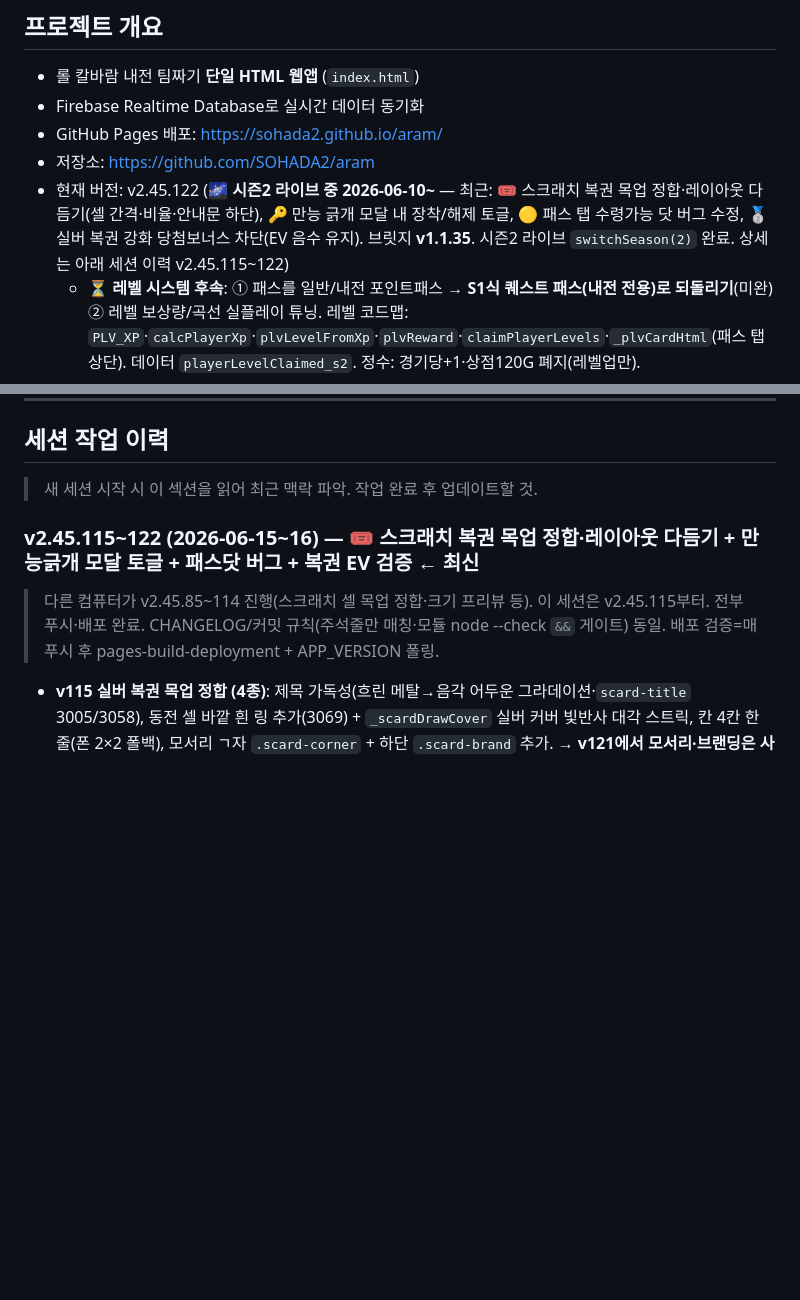
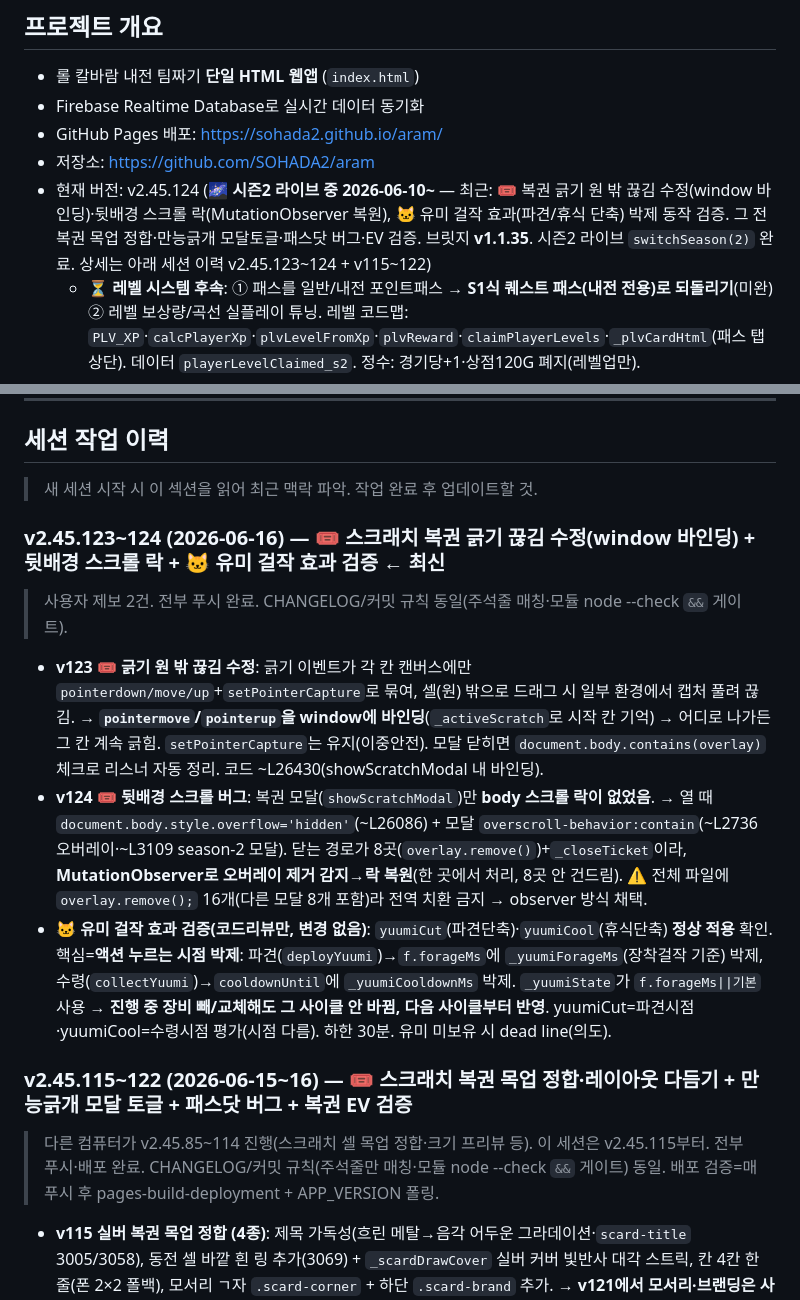
Before and after one commit to SOHADA2/aram, a Markdown page: CLAUDE.md, 2 parts joined by grey strips. Rendered like a GitHub page; blank space fills up the shorter version.

Commit message:
docs: 세션 이력 v2.45.123~124 (긁기 끊김·뒷배경 스크롤 락·유미 걸작 검증) + 헤더 버전 갱신
Co-Authored-By: Claude Opus 4.8 <noreply@anthropic.com>

```diff
--- a/CLAUDE.md
+++ b/CLAUDE.md
@@ -5,7 +5,7 @@
 - Firebase Realtime Database로 실시간 데이터 동기화
 - GitHub Pages 배포: https://sohada2.github.io/aram/
 - 저장소: https://github.com/SOHADA2/aram
-- 현재 버전: v2.45.122 (🌌 **시즌2 라이브 중 2026-06-10~** — 최근: 🎟 스크래치 복권 목업 정합·레이아웃 다듬기(셀 간격·비율·안내문 하단), 🔑 만능 긁개 모달 내 장착/해제 토글, 🟡 패스 탭 수령가능 닷 버그 수정, 🥈 실버 복권 강화 당첨보너스 차단(EV 음수 유지). 브릿지 **v1.1.35**. 시즌2 라이브 `switchSeason(2)` 완료. 상세는 아래 세션 이력 v2.45.115~122)
+- 현재 버전: v2.45.124 (🌌 **시즌2 라이브 중 2026-06-10~** — 최근: 🎟 복권 긁기 원 밖 끊김 수정(window 바인딩)·뒷배경 스크롤 락(MutationObserver 복원), 🐱 유미 걸작 효과(파견/휴식 단축) 박제 동작 검증. 그 전 복권 목업 정합·만능긁개 모달토글·패스닷 버그·EV 검증. 브릿지 **v1.1.35**. 시즌2 라이브 `switchSeason(2)` 완료. 상세는 아래 세션 이력 v2.45.123~124 + v115~122)
   - ⏳ **레벨 시스템 후속**: ① 패스를 일반/내전 포인트패스 → **S1식 퀘스트 패스(내전 전용)로 되돌리기**(미완) ② 레벨 보상량/곡선 실플레이 튜닝. 레벨 코드맵: `PLV_XP`·`calcPlayerXp`·`plvLevelFromXp`·`plvReward`·`claimPlayerLevels`·`_plvCardHtml`(패스 탭 상단). 데이터 `playerLevelClaimed_s2`. 정수: 경기당+1·상점120G 폐지(레벨업만).
 - ✅ **시즌2 라이브 중** (2026-06-10~) — 아래 "시즌 2 (헥스텍/마법공학)" 섹션 + 세션이력 v2.45.38~49 필독
 
@@ -736,7 +736,15 @@ const MAGOLLA_BET_DURATION = 90000; // 90초
 
 > 새 세션 시작 시 이 섹션을 읽어 최근 맥락 파악. 작업 완료 후 업데이트할 것.
 
-### v2.45.115~122 (2026-06-15~16) — 🎟 스크래치 복권 목업 정합·레이아웃 다듬기 + 만능긁개 모달 토글 + 패스닷 버그 + 복권 EV 검증 ← 최신
+### v2.45.123~124 (2026-06-16) — 🎟 스크래치 복권 긁기 끊김 수정(window 바인딩) + 뒷배경 스크롤 락 + 🐱 유미 걸작 효과 검증 ← 최신
+
+> 사용자 제보 2건. 전부 푸시 완료. CHANGELOG/커밋 규칙 동일(주석줄 매칭·모듈 node --check `&&` 게이트).
+
+- **v123 🎟 긁기 원 밖 끊김 수정**: 긁기 이벤트가 각 칸 캔버스에만 `pointerdown/move/up`+`setPointerCapture`로 묶여, 셀(원) 밖으로 드래그 시 일부 환경에서 캡처 풀려 끊김. → **`pointermove`/`pointerup`을 window에 바인딩**(`_activeScratch`로 시작 칸 기억) → 어디로 나가든 그 칸 계속 긁힘. `setPointerCapture`는 유지(이중안전). 모달 닫히면 `document.body.contains(overlay)` 체크로 리스너 자동 정리. 코드 ~L26430(showScratchModal 내 바인딩).
+- **v124 🎟 뒷배경 스크롤 버그**: 복권 모달(`showScratchModal`)만 **body 스크롤 락이 없었음**. → 열 때 `document.body.style.overflow='hidden'`(~L26086) + 모달 `overscroll-behavior:contain`(~L2736 오버레이·~L3109 season-2 모달). 닫는 경로가 8곳(`overlay.remove()`)+`_closeTicket`이라, **MutationObserver로 오버레이 제거 감지→락 복원**(한 곳에서 처리, 8곳 안 건드림). ⚠️ 전체 파일에 `overlay.remove();` 16개(다른 모달 8개 포함)라 전역 치환 금지 → observer 방식 채택.
+- **🐱 유미 걸작 효과 검증(코드리뷰만, 변경 없음)**: `yuumiCut`(파견단축)·`yuumiCool`(휴식단축) **정상 적용** 확인. 핵심=**액션 누르는 시점 박제**: 파견(`deployYuumi`)→`f.forageMs`에 `_yuumiForageMs`(장착걸작 기준) 박제, 수령(`collectYuumi`)→`cooldownUntil`에 `_yuumiCooldownMs` 박제. `_yuumiState`가 `f.forageMs||기본` 사용 → **진행 중 장비 빼/교체해도 그 사이클 안 바뀜, 다음 사이클부터 반영**. yuumiCut=파견시점·yuumiCool=수령시점 평가(시점 다름). 하한 30분. 유미 미보유 시 dead line(의도).
+
+### v2.45.115~122 (2026-06-15~16) — 🎟 스크래치 복권 목업 정합·레이아웃 다듬기 + 만능긁개 모달 토글 + 패스닷 버그 + 복권 EV 검증
 
 > 다른 컴퓨터가 v2.45.85~114 진행(스크래치 셀 목업 정합·크기 프리뷰 등). 이 세션은 v2.45.115부터. 전부 푸시·배포 완료. CHANGELOG/커밋 규칙(주석줄만 매칭·모듈 node --check `&&` 게이트) 동일. 배포 검증=매 푸시 후 pages-build-deployment + APP_VERSION 폴링.
 
```
